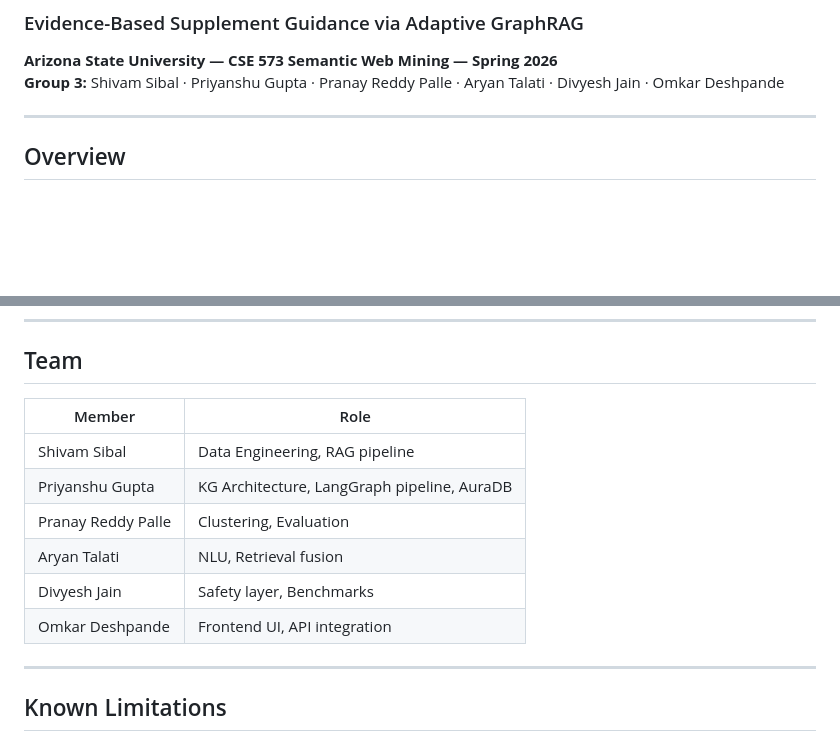
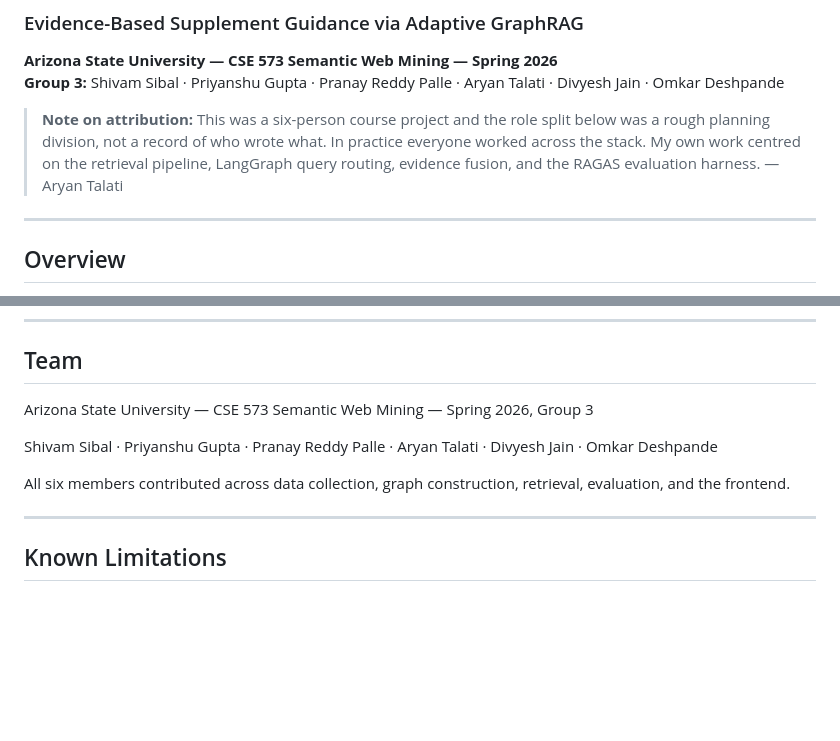
Before and after one commit to AryanTalati/supplementsrx-AI, a Markdown page: README.md, 2 parts joined by grey strips. GitHub-like rendering; blank space fills up the shorter version.

```diff
--- a/README.md
+++ b/README.md
@@ -4,6 +4,12 @@
 **Arizona State University — CSE 573 Semantic Web Mining — Spring 2026**
 **Group 3:** Shivam Sibal · Priyanshu Gupta · Pranay Reddy Palle · Aryan Talati · Divyesh Jain · Omkar Deshpande
 
+
+> **Note on attribution:** This was a six-person course project and the
+> role split below was a rough planning division, not a record of who
+> wrote what. In practice everyone worked across the stack. My own work
+> centred on the retrieval pipeline, LangGraph query routing, evidence
+> fusion, and the RAGAS evaluation harness. — Aryan Talati
 ---
 
 ## Overview
@@ -225,14 +231,12 @@ python evaluate.py
 
 ## Team
 
-| Member | Role |
-|--------|------|
-| Shivam Sibal | Data Engineering, RAG pipeline |
-| Priyanshu Gupta | KG Architecture, LangGraph pipeline, AuraDB |
-| Pranay Reddy Palle | Clustering, Evaluation |
-| Aryan Talati | NLU, Retrieval fusion |
-| Divyesh Jain | Safety layer, Benchmarks |
-| Omkar Deshpande | Frontend UI, API integration |
+Arizona State University — CSE 573 Semantic Web Mining — Spring 2026, Group 3
+
+Shivam Sibal · Priyanshu Gupta · Pranay Reddy Palle · Aryan Talati · Divyesh Jain · Omkar Deshpande
+
+All six members contributed across data collection, graph construction,
+retrieval, evaluation, and the frontend.
 
 ---
 
```
